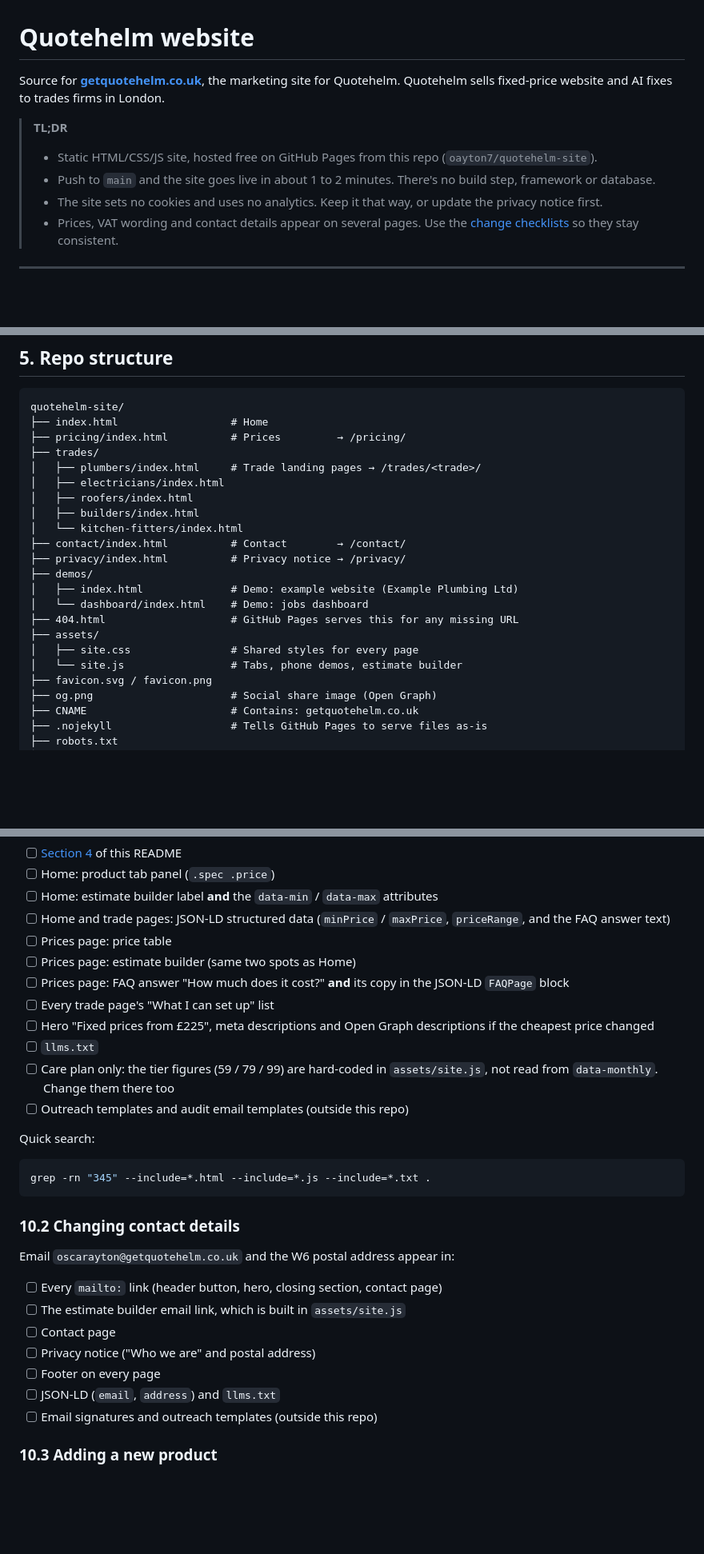
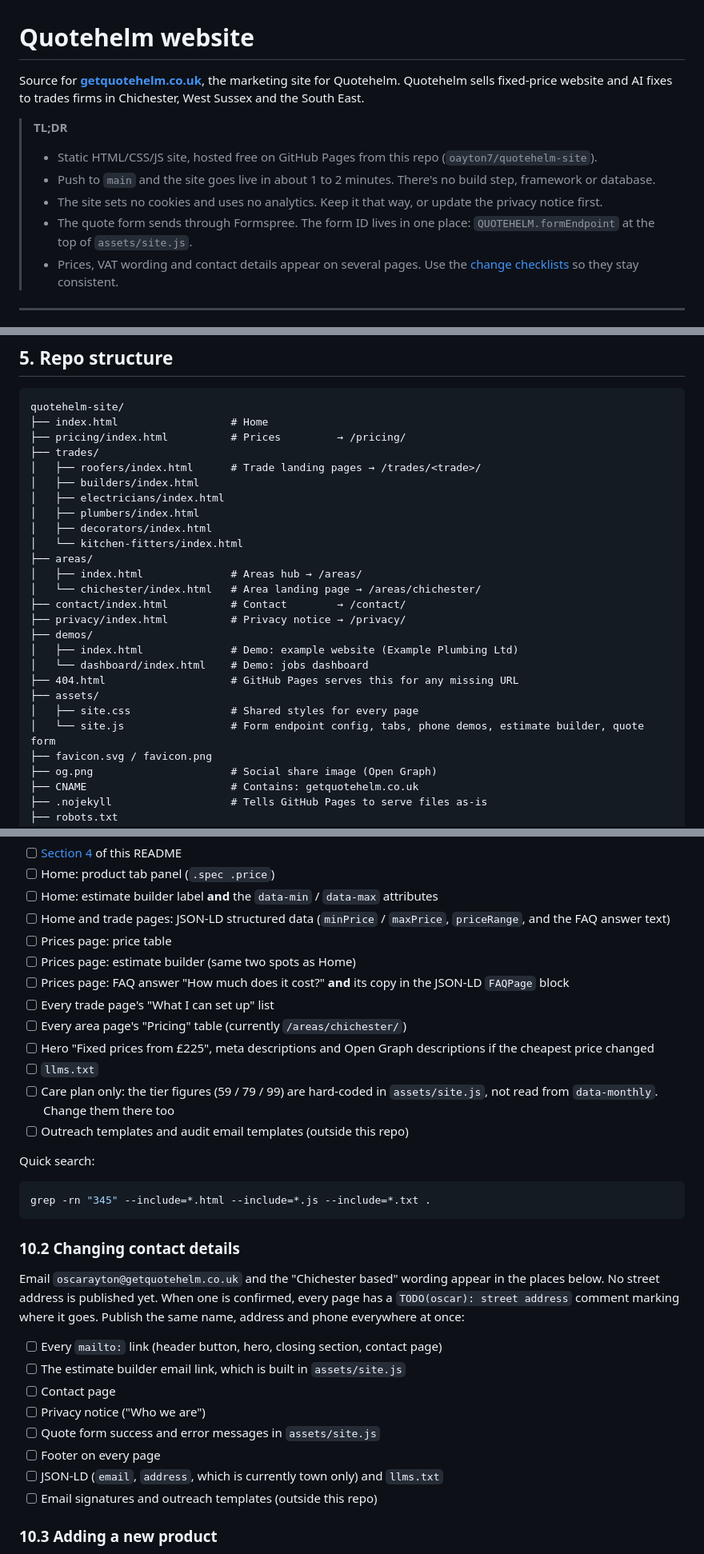
Before and after one commit to oayton7/quotehelm-site, a Markdown page: README.md, 3 parts joined by grey strips. Shown at 80% size. Rendered like a GitHub page; blank space fills up the shorter version.

```diff
--- a/README.md
+++ b/README.md
@@ -1,11 +1,12 @@
 # Quotehelm website
 
-Source for **[getquotehelm.co.uk](https://getquotehelm.co.uk)**, the marketing site for Quotehelm. Quotehelm sells fixed-price website and AI fixes to trades firms in London.
+Source for **[getquotehelm.co.uk](https://getquotehelm.co.uk)**, the marketing site for Quotehelm. Quotehelm sells fixed-price website and AI fixes to trades firms in Chichester, West Sussex and the South East.
 
 > **TL;DR**
 > - Static HTML/CSS/JS site, hosted free on GitHub Pages from this repo (`oayton7/quotehelm-site`).
 > - Push to `main` and the site goes live in about 1 to 2 minutes. There's no build step, framework or database.
 > - The site sets no cookies and uses no analytics. Keep it that way, or update the privacy notice first.
+> - The quote form sends through Formspree. The form ID lives in one place: `QUOTEHELM.formEndpoint` at the top of `assets/site.js`.
 > - Prices, VAT wording and contact details appear on several pages. Use the [change checklists](#10-change-checklists) so they stay consistent.
 
 ---
@@ -146,11 +152,15 @@ quotehelm-site/
 ├── index.html                  # Home
 ├── pricing/index.html          # Prices         → /pricing/
 ├── trades/
-│   ├── plumbers/index.html     # Trade landing pages → /trades/<trade>/
+│   ├── roofers/index.html      # Trade landing pages → /trades/<trade>/
+│   ├── builders/index.html
 │   ├── electricians/index.html
-│   ├── roofers/index.html
-│   ├── builders/index.html
+│   ├── plumbers/index.html
+│   ├── decorators/index.html
 │   └── kitchen-fitters/index.html
+├── areas/
+│   ├── index.html              # Areas hub → /areas/
+│   └── chichester/index.html   # Area landing page → /areas/chichester/
 ├── contact/index.html          # Contact        → /contact/
 ├── privacy/index.html          # Privacy notice → /privacy/
 ├── demos/
@@ -159,7 +169,7 @@ quotehelm-site/
 ├── 404.html                    # GitHub Pages serves this for any missing URL
 ├── assets/
 │   ├── site.css                # Shared styles for every page
-│   └── site.js                 # Tabs, phone demos, estimate builder
+│   └── site.js                 # Form endpoint config, tabs, phone demos, estimate builder, quote form
 ├── favicon.svg / favicon.png
 ├── og.png                      # Social share image (Open Graph)
 ├── CNAME                       # Contains: getquotehelm.co.uk
@@ -341,6 +356,7 @@ Prices appear in **all** of these places. Search the repo for the old figure (e.
 - [ ] Prices page: estimate builder (same two spots as Home)
 - [ ] Prices page: FAQ answer "How much does it cost?" **and** its copy in the JSON-LD `FAQPage` block
 - [ ] Every trade page's "What I can set up" list
+- [ ] Every area page's "Pricing" table (currently `/areas/chichester/`)
 - [ ] Hero "Fixed prices from £225", meta descriptions and Open Graph descriptions if the cheapest price changed
 - [ ] `llms.txt`
 - [ ] Care plan only: the tier figures (59 / 79 / 99) are hard-coded in `assets/site.js`, not read from `data-monthly`. Change them there too
@@ -354,13 +370,14 @@ grep -rn "345" --include=*.html --include=*.js --include=*.txt .
 
 ### 10.2 Changing contact details
 
-Email `oscarayton@getquotehelm.co.uk` and the W6 postal address appear in:
+Email `oscarayton@getquotehelm.co.uk` and the "Chichester based" wording appear in the places below. No street address is published yet. When one is confirmed, every page has a `TODO(oscar): street address` comment marking where it goes. Publish the same name, address and phone everywhere at once:
 - [ ] Every `mailto:` link (header button, hero, closing section, contact page)
 - [ ] The estimate builder email link, which is built in `assets/site.js`
 - [ ] Contact page
-- [ ] Privacy notice ("Who we are" and postal address)
+- [ ] Privacy notice ("Who we are")
+- [ ] Quote form success and error messages in `assets/site.js`
 - [ ] Footer on every page
-- [ ] JSON-LD (`email`, `address`) and `llms.txt`
+- [ ] JSON-LD (`email`, `address`, which is currently town only) and `llms.txt`
 - [ ] Email signatures and outreach templates (outside this repo)
 
 ### 10.3 Adding a new product
```
Also changed, not shown: other parts of README.md (+58 -26 lines).
